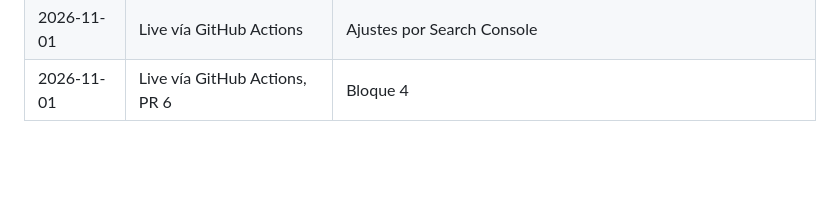
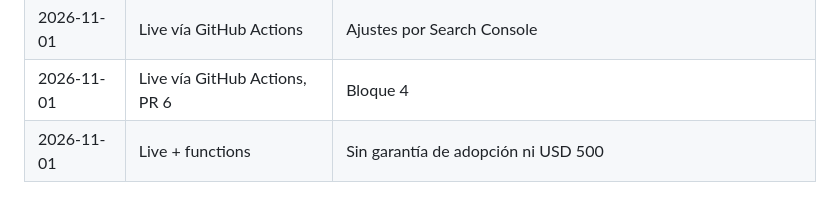
Before and after one commit to edspohr/growth-buddies, a Markdown page: docs/redesign/PROGRESS.md, the part around the change. Rendered like a GitHub page; blank space fills up the shorter version.

Commit message:
docs: record the guarantee and pricing change
Co-Authored-By: Claude Opus 5.5 <noreply@anthropic.com>

```diff
--- a/docs/redesign/PROGRESS.md
+++ b/docs/redesign/PROGRESS.md
@@ -83,3 +83,4 @@ Repo de trabajo: ~/dev/growth-buddies (fuera de iCloud). No usar ~/Documents/web
 | 2026-11-01 | Live vía GitHub Actions | Bloque 3 SEO |
 | 2026-11-01 | Live vía GitHub Actions | Ajustes por Search Console |
 | 2026-11-01 | Live vía GitHub Actions, PR 6 | Bloque 4 |
+| 2026-11-01 | Live + functions | Sin garantía de adopción ni USD 500 |
```
